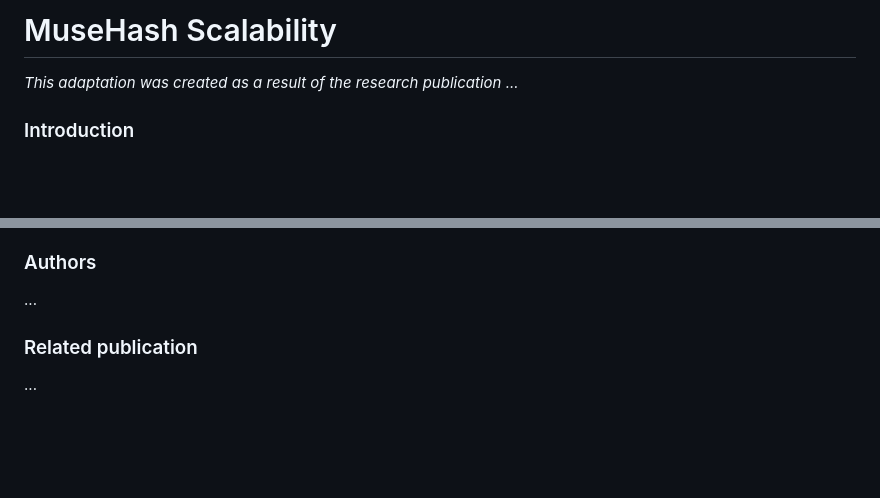
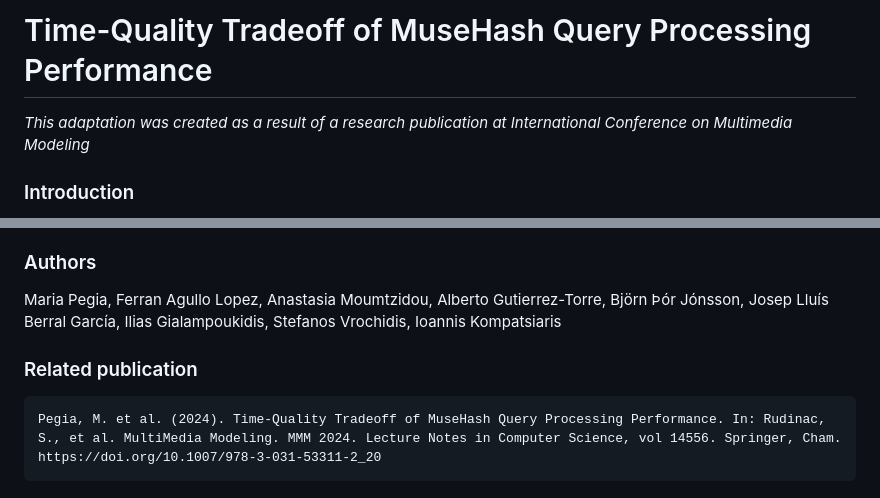
Before and after one commit to FerranAgulloLopez/Time-Quality-Tradeoff-of-MuseHash-Query-Processing-Performance, a Markdown page: README.md, 2 parts joined by grey strips. Drawn GitHub-style; blank space fills up the shorter version.

Commit message:
upd: updates readme

````diff
--- a/README.md
+++ b/README.md
@@ -1,5 +1,5 @@
-# MuseHash Scalability
-_This adaptation was created as a result of the research publication ..._
+# Time-Quality Tradeoff of MuseHash Query Processing Performance
+_This adaptation was created as a result of a research publication at International Conference on Multimedia Modeling_
 
 ### Introduction
 This repository contains an adaptation of the code from [ANN Benchmark](http://github.com/erikbern/ann-benchmarks/). The modifications are meant to perform scalability experiments with the MuseHash method.
@@ -137,7 +137,9 @@ python3 plot.py --dataset vgg16-features --count 10 --recompute -x muse-hash-rec
 Take into account that this feature is not used in the scalability experiments. It is maintained for backward compatibility with the original implementation and for assuring the good functioning of the code with the computation of the precision and recall metrics. Check the *definitive_results* directory for the information of the plots / charts produced for the scalability experiments.
 
 ### Authors
-...
+Maria Pegia, Ferran Agullo Lopez, Anastasia Moumtzidou, Alberto Gutierrez-Torre, Björn Þór Jónsson, Josep Lluís Berral García, Ilias Gialampoukidis, Stefanos Vrochidis, Ioannis Kompatsiaris
 
 ### Related publication
-...
+```
+Pegia, M. et al. (2024). Time-Quality Tradeoff of MuseHash Query Processing Performance. In: Rudinac, S., et al. MultiMedia Modeling. MMM 2024. Lecture Notes in Computer Science, vol 14556. Springer, Cham. https://doi.org/10.1007/978-3-031-53311-2_20
+```
````
